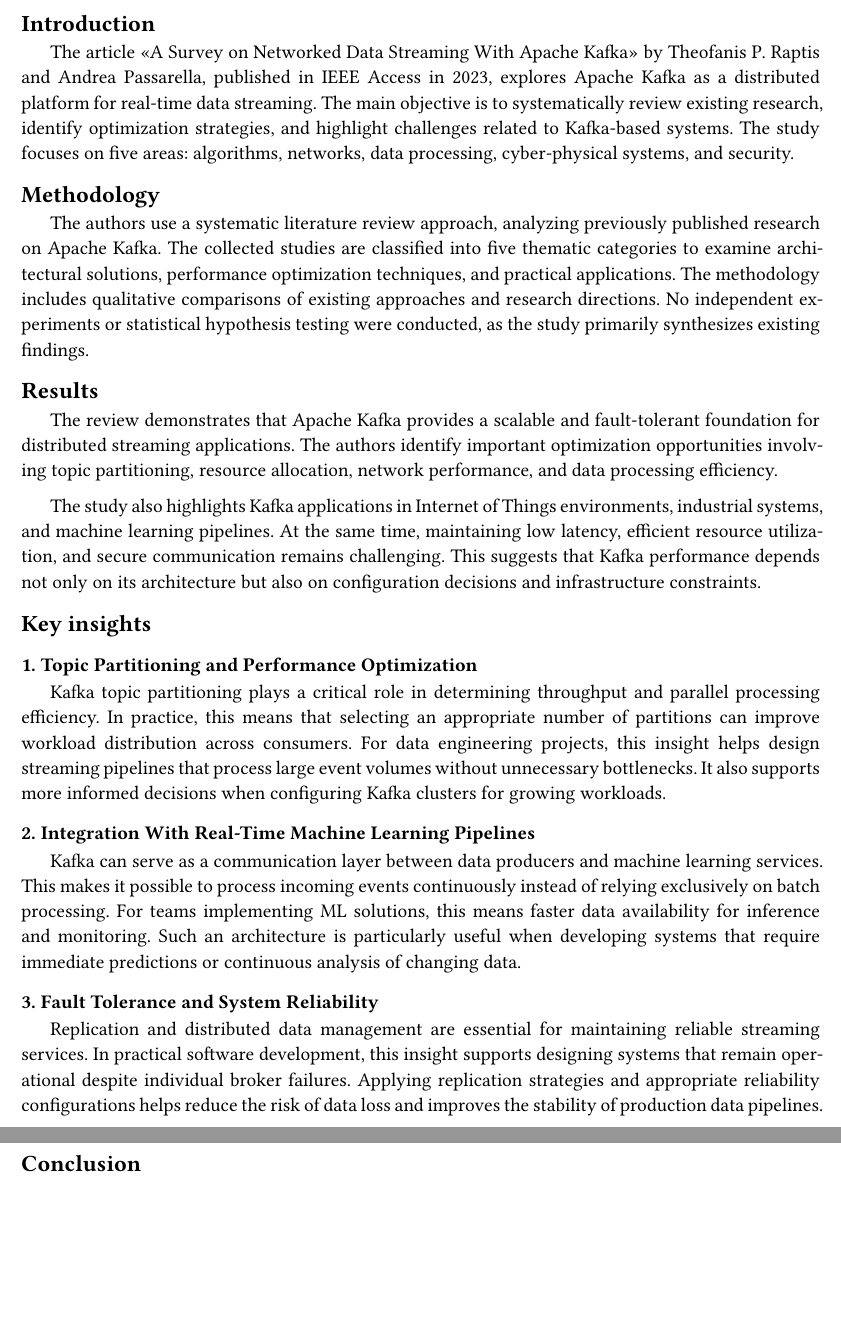
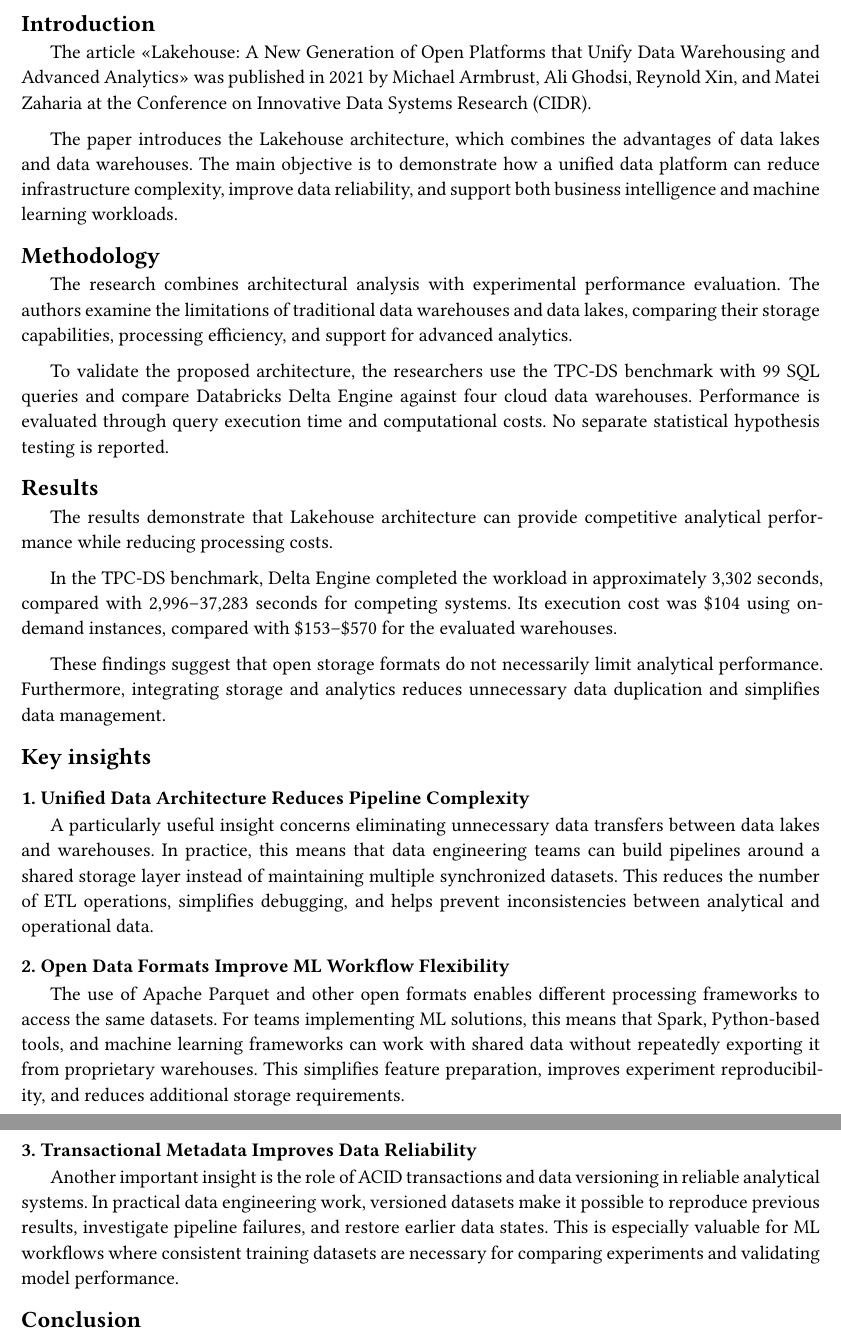
Before and after one commit to rubannn/md-to-pdf, a Typst document (out-typst/input.typ): two parts of pages 1 and 2 of 2, joined at a grey line, cut so that both start at the same text, the shorter picture padded with empty space. Compiled offline with Typst 0.15; a missing font is replaced by an installed copy or a similar font.

Commit message:
update review

```diff
--- a/out-typst/input.typ
+++ b/out-typst/input.typ
@@ -1,40 +1,46 @@
 #import "../style/style.typ": apply-style
         #show: apply-style
         #set document(
-        title: "Review of the Article A Survey on Networked Data Streaming With Apache Kafka",
+        title: "Review of the Article Lakehouse: A New Generation of Open Platforms that Unify Data Warehousing and Advanced Analytics",
         author: "Mykola Ruban",
-        description: "Review of the Article A Survey on Networked Data Streaming With Apache Kafka",
-        keywords: ("typst", "pdf", "review", "data", "kafka", "streaming", "systems", "apache", "optimization", "research", "processing", "review", "distributed"),
+        description: "Review of the Article Lakehouse: A New Generation of Open Platforms that Unify Data Warehousing and Advanced Analytics",
+        keywords: ("typst", "pdf", "review", "data", "storage", "open", "warehouses", "performance", "lakehouse", "analytics", "architecture", "advanced", "machine"),
         )
-        = Review of the Article «A Survey on Networked Data Streaming With Apache Kafka»
+        = Review of the Article «Lakehouse: A New Generation of Open Platforms that Unify Data Warehousing and Advanced Analytics»
 
 == Introduction
 
-The article «A Survey on Networked Data Streaming With Apache Kafka» by Theofanis P. Raptis and Andrea Passarella, published in IEEE Access in 2023, explores Apache Kafka as a distributed platform for real-time data streaming. The main objective is to systematically review existing research, identify optimization strategies, and highlight challenges related to Kafka-based systems. The study focuses on five areas: algorithms, networks, data processing, cyber-physical systems, and security.
+The article «Lakehouse: A New Generation of Open Platforms that Unify Data Warehousing and Advanced Analytics» was published in 2021 by Michael Armbrust, Ali Ghodsi, Reynold Xin, and Matei Zaharia at the Conference on Innovative Data Systems Research (CIDR).
+
+The paper introduces the Lakehouse architecture, which combines the advantages of data lakes and data warehouses. The main objective is to demonstrate how a unified data platform can reduce infrastructure complexity, improve data reliability, and support both business intelligence and machine learning workloads.
 
 == Methodology
 
-The authors use a systematic literature review approach, analyzing previously published research on Apache Kafka. The collected studies are classified into five thematic categories to examine architectural solutions, performance optimization techniques, and practical applications. The methodology includes qualitative comparisons of existing approaches and research directions. No independent experiments or statistical hypothesis testing were conducted, as the study primarily synthesizes existing findings.
+The research combines architectural analysis with experimental performance evaluation. The authors examine the limitations of traditional data warehouses and data lakes, comparing their storage capabilities, processing efficiency, and support for advanced analytics.
+
+To validate the proposed architecture, the researchers use the TPC-DS benchmark with 99 SQL queries and compare Databricks Delta Engine against four cloud data warehouses. Performance is evaluated through query execution time and computational costs. No separate statistical hypothesis testing is reported.
 
 == Results
 
-The review demonstrates that Apache Kafka provides a scalable and fault-tolerant foundation for distributed streaming applications. The authors identify important optimization opportunities involving topic partitioning, resource allocation, network performance, and data processing efficiency.
+The results demonstrate that Lakehouse architecture can provide competitive analytical performance while reducing processing costs.
 
-The study also highlights Kafka applications in Internet of Things environments, industrial systems, and machine learning pipelines. At the same time, maintaining low latency, efficient resource utilization, and secure communication remains challenging. This suggests that Kafka performance depends not only on its architecture but also on configuration decisions and infrastructure constraints.
+In the TPC-DS benchmark, Delta Engine completed the workload in approximately 3,302 seconds, compared with 2,996–37,283 seconds for competing systems. Its execution cost was \$104 using on-demand instances, compared with \$153–\$570 for the evaluated warehouses.
+
+These findings suggest that open storage formats do not necessarily limit analytical performance. Furthermore, integrating storage and analytics reduces unnecessary data duplication and simplifies data management.
 
 == Key insights
 
-=== 1. Topic Partitioning and Performance Optimization
+=== 1. Unified Data Architecture Reduces Pipeline Complexity
 
-Kafka topic partitioning plays a critical role in determining throughput and parallel processing efficiency. In practice, this means that selecting an appropriate number of partitions can improve workload distribution across consumers. For data engineering projects, this insight helps design streaming pipelines that process large event volumes without unnecessary bottlenecks. It also supports more informed decisions when configuring Kafka clusters for growing workloads.
+A particularly useful insight concerns eliminating unnecessary data transfers between data lakes and warehouses. In practice, this means that data engineering teams can build pipelines around a shared storage layer instead of maintaining multiple synchronized datasets. This reduces the number of ETL operations, simplifies debugging, and helps prevent inconsistencies between analytical and operational data.
 
-=== 2. Integration With Real-Time Machine Learning Pipelines
+=== 2. Open Data Formats Improve ML Workflow Flexibility
 
-Kafka can serve as a communication layer between data producers and machine learning services. This makes it possible to process incoming events continuously instead of relying exclusively on batch processing. For teams implementing ML solutions, this means faster data availability for inference and monitoring. Such an architecture is particularly useful when developing systems that require immediate predictions or continuous analysis of changing data.
+The use of Apache Parquet and other open formats enables different processing frameworks to access the same datasets. For teams implementing ML solutions, this means that Spark, Python-based tools, and machine learning frameworks can work with shared data without repeatedly exporting it from proprietary warehouses. This simplifies feature preparation, improves experiment reproducibility, and reduces additional storage requirements.
 
-=== 3. Fault Tolerance and System Reliability
+=== 3. Transactional Metadata Improves Data Reliability
 
-Replication and distributed data management are essential for maintaining reliable streaming services. In practical software development, this insight supports designing systems that remain operational despite individual broker failures. Applying replication strategies and appropriate reliability configurations helps reduce the risk of data loss and improves the stability of production data pipelines.
+Another important insight is the role of ACID transactions and data versioning in reliable analytical systems. In practical data engineering work, versioned datasets make it possible to reproduce previous results, investigate pipeline failures, and restore earlier data states. This is especially valuable for ML workflows where consistent training datasets are necessary for comparing experiments and validating model performance.
 
 == Conclusion
 
```
Also changed, not shown: in/input-17.md (added, +35 -0 lines), in/input.md (+21 -13 lines), out-typst/input.typ (6 more changed lines), 1 other file.
